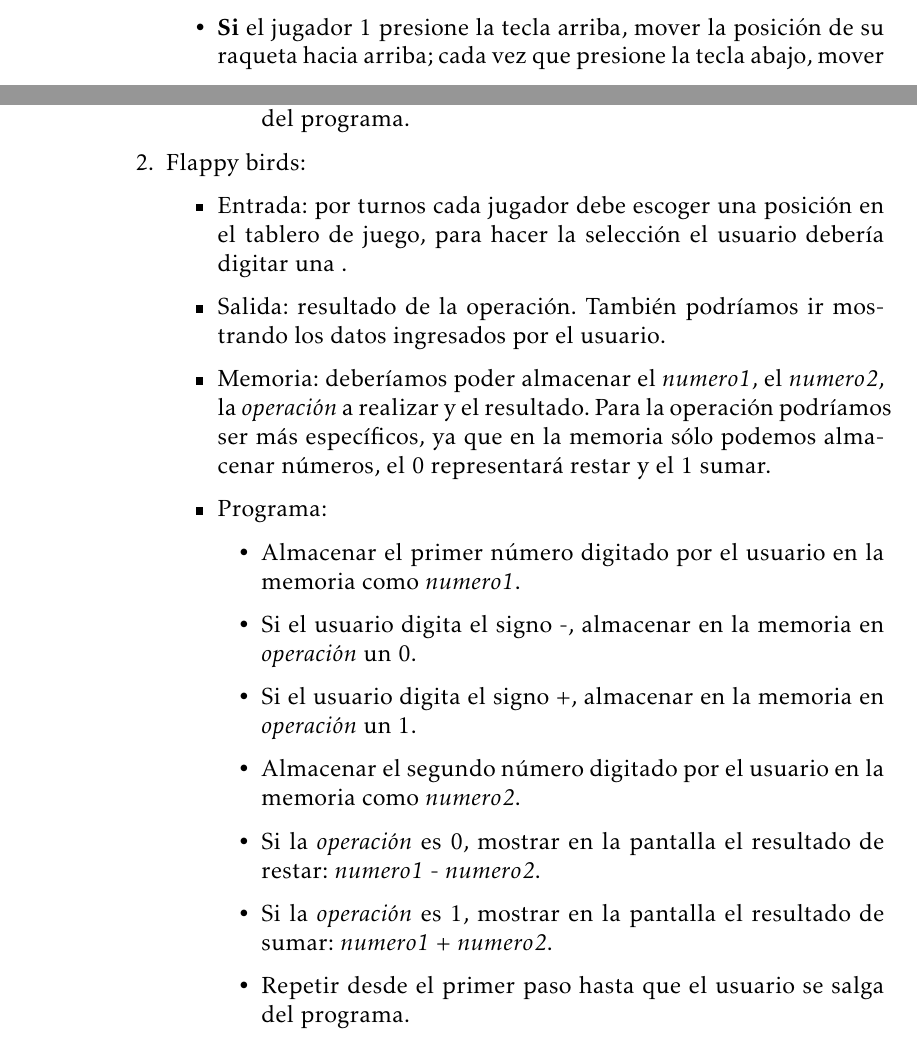
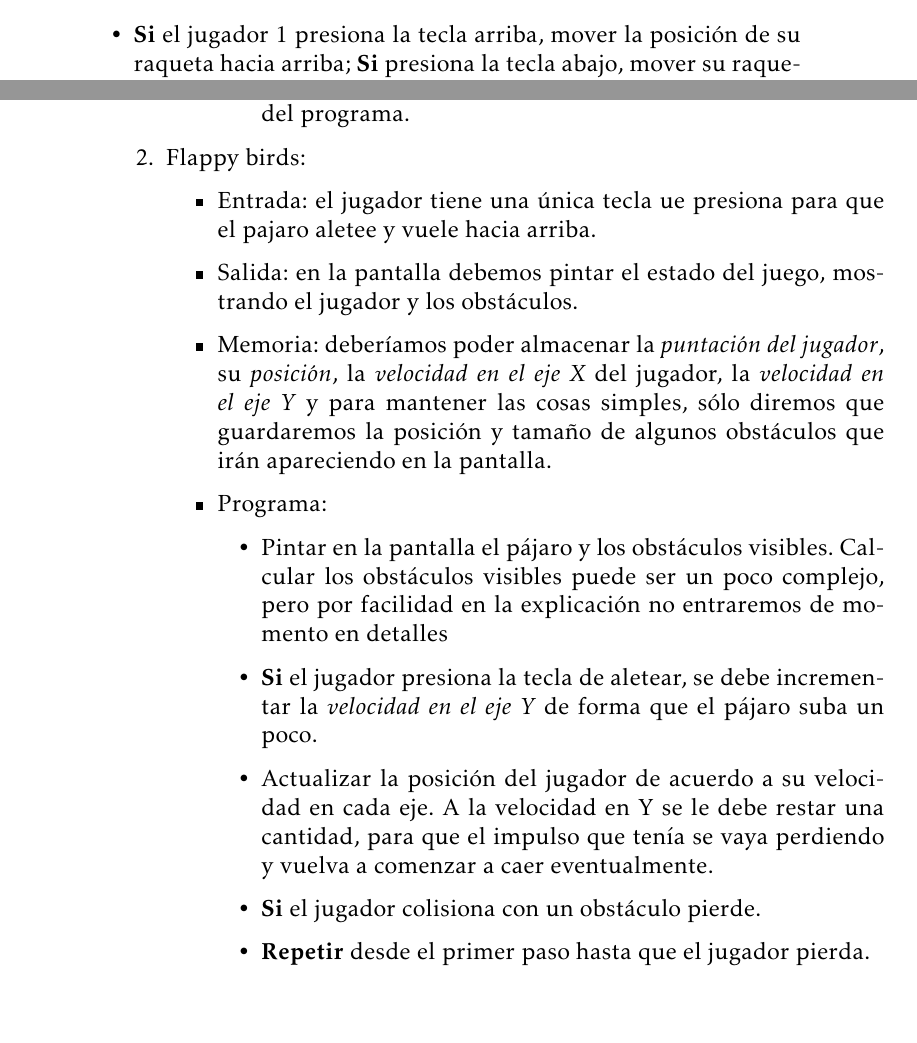
Before and after one commit to dacanizares/IntroCS-ES, a LaTeX thesis (main.tex, which reads tex/nociones.tex): two parts of pages 18 and 22 of 23 before the commit and two parts of pages 19 and 22 of 23 after it, joined at a grey line, cut so that both start at the same text, the shorter picture padded with empty space. Compiled offline with pdfLaTeX.

Commit message:
Added problem solution and other improvements

```diff
--- a/tex/nociones.tex
+++ b/tex/nociones.tex
@@ -71,12 +71,14 @@ Intentemos comprender cómo representar este juego en nuestra \emph{Máquina RAM
 		\item La dirección en el eje Y de la pelota, es decir, si va hacia arriba o abajo.
 	\end{itemize}
 
-	Con todos estos datos, es posible saber el estado del juego y así, el computador puede pintar en pantalla qué es exactamente lo que está pasando.
+	Con todos estos datos, es posible saber el estado del juego y así, el computador puede pintar en pantalla qué es exactamente lo que está ocurriendo.
 
 	\item El programa: para que nuestra máquina simule realmente el videojuego tendríamos que tener en cuenta darle instrucciones para cada uno de los siguientes casos:
 
 	\begin{itemize}
-		\item \textbf{Si} el jugador 1 presione la tecla arriba, mover la posición de su raqueta hacia arriba; cada vez que presione la tecla abajo, mover su raqueta hacia abajo. De igual forma habría que configurar un par de teclas para que el jugador 2 pueda moverse.
+		\item Pintar en la pantalla las raquetas, la pelota y la puntuación.
+
+		\item \textbf{Si} el jugador 1 presiona la tecla arriba, mover la posición de su raqueta hacia arriba; \textbf{Si} presiona la tecla abajo, mover su raqueta hacia abajo. De igual forma habría que configurar un par de teclas para que el jugador 2 pueda moverse.
 
 		\item Mover la posición de la pelota de acuerdo a su velocidad y dirección.
 
@@ -120,30 +120,28 @@ Estos problemas no tienen una única solución, la idea es comenzar a interioriz
 		\item Programa:
 		\begin{itemize}
 			\item Almacenar el primer número digitado por el usuario en la memoria como  \emph{numero1}.
-			\item Si el usuario digita el signo -, almacenar en la memoria en \emph{operación} un 0.
-			\item Si el usuario digita el signo +, almacenar en la memoria en \emph{operación} un 1.
+			\item \textbf{Si} el usuario digita el signo -, almacenar en la memoria en \emph{operación} un 0.
+			\item \textbf{Si} el usuario digita el signo +, almacenar en la memoria en \emph{operación} un 1.
 			\item Almacenar el segundo número digitado por el usuario en la memoria como  \emph{numero2}.
-			\item Si la \emph{operación} es 0, mostrar en la pantalla el resultado de restar: \emph{numero1 - numero2}.
-			\item Si la \emph{operación} es 1, mostrar en la pantalla el resultado de sumar: \emph{numero1 + numero2}.
-			\item Repetir desde el primer paso hasta que el usuario se salga del programa.
+			\item \textbf{Si} la \emph{operación} es 0, mostrar en la pantalla el resultado de restar: \emph{numero1 - numero2}.
+			\item \textbf{Si} la \emph{operación} es 1, mostrar en la pantalla el resultado de sumar: \emph{numero1 + numero2}.
+			\item \textbf{Repetir} desde el primer paso hasta que el usuario se salga del programa.
 		\end{itemize}
 
 	\end{itemize}
 
 \item Flappy birds:
 	\begin{itemize}
-		\item Entrada: por turnos cada jugador debe escoger una posición en el tablero de juego, para hacer la selección el usuario debería digitar una .
-		\item Salida: resultado de la operación. También podríamos ir mostrando los datos ingresados por el usuario.
-		\item Memoria: deberíamos poder almacenar el \emph{numero1}, el \emph{numero2}, la \emph{operación} a realizar y el resultado. Para la operación podríamos ser más específicos, ya que en la memoria sólo podemos almacenar números, el 0 representará restar y el 1 sumar.
+		\item Entrada: el jugador tiene una única tecla ue presiona para que el pajaro aletee y vuele hacia arriba.
+		\item Salida: en la pantalla debemos pintar el estado del juego, mostrando el jugador y los obstáculos.
+		\item Memoria: deberíamos poder almacenar la \emph{puntación del jugador}, su \emph{posición}, la \emph{velocidad en el eje X} del jugador, la \emph{velocidad en el eje Y} y para mantener las cosas simples, sólo diremos que guardaremos la posición y tamaño de algunos obstáculos que irán apareciendo en la pantalla.
 		\item Programa:
 		\begin{itemize}
-			\item Almacenar el primer número digitado por el usuario en la memoria como  \emph{numero1}.
-			\item Si el usuario digita el signo -, almacenar en la memoria en \emph{operación} un 0.
-			\item Si el usuario digita el signo +, almacenar en la memoria en \emph{operación} un 1.
-			\item Almacenar el segundo número digitado por el usuario en la memoria como  \emph{numero2}.
-			\item Si la \emph{operación} es 0, mostrar en la pantalla el resultado de restar: \emph{numero1 - numero2}.
-			\item Si la \emph{operación} es 1, mostrar en la pantalla el resultado de sumar: \emph{numero1 + numero2}.
-			\item Repetir desde el primer paso hasta que el usuario se salga del programa.
+			\item Pintar en la pantalla el pájaro y los obstáculos visibles. Calcular los obstáculos visibles puede ser un poco complejo, pero por facilidad en la explicación no entraremos de momento en detalles
+			\item \textbf{Si} el jugador presiona la tecla de aletear, se debe incrementar la \emph{velocidad en el eje Y} de forma que el pájaro suba un poco.
+			\item Actualizar la posición del jugador de acuerdo a su velocidad en cada eje. A la velocidad en Y se le debe restar una cantidad, para que el impulso que tenía se vaya perdiendo y vuelva a comenzar a caer eventualmente.
+			\item \textbf{Si} el jugador colisiona con un obstáculo pierde.
+			\item \textbf{Repetir} desde el primer paso hasta que el jugador pierda.
 		\end{itemize}
 
 	\end{itemize}
```
Also changed, not shown: tex/nociones.tex (8 more changed lines).
